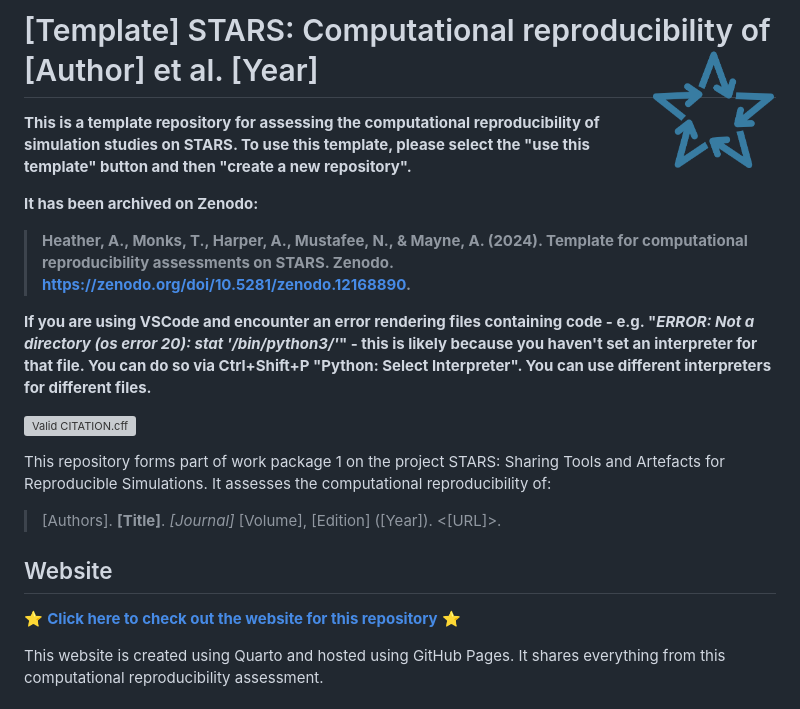
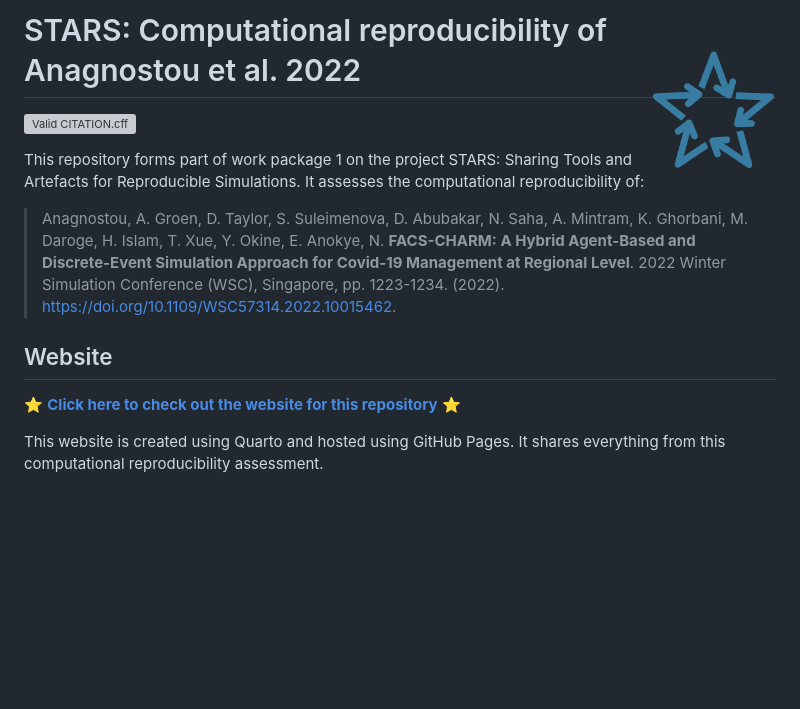
Before and after one commit to pythonhealthdatascience/stars-reproduce-anagnostou-2022, a Markdown page: README.md, the part around one of its changes. GitHub-like rendering; blank space fills up the shorter version; grey boxes are pictures that could not be loaded.

Commit message:
docs(readme): update from template to be about anagnostou 2022

```diff
--- a/README.md
+++ b/README.md
@@ -1,14 +1,4 @@
-<!-- TODO: Remove "[Template]" and amend to refer to the first author and year of the original study -->
-# [Template] STARS: Computational reproducibility of [Author] et al. [Year] <a href="https://github.com/pythonhealthdatascience"><img src="quarto_site/stars_logo_blue.png" align="right" height="120" alt="STARS" /></a>
-
-<!-- TODO: Remove these introductory paragraphs about the template -->
-**This is a template repository for assessing the computational reproducibility of simulation studies on STARS. To use this template, please select the "use this template" button and then "create a new repository".**
-
-**It has been archived on Zenodo:**
-
-> **Heather, A., Monks, T., Harper, A., Mustafee, N., & Mayne, A. (2024). Template for computational reproducibility assessments on STARS. Zenodo. <https://zenodo.org/doi/10.5281/zenodo.12168890>.**
-
-**If you are using VSCode and encounter an error rendering files containing code - e.g. "*ERROR: Not a directory (os error 20): stat '/bin/python3/'*" - this is likely because you haven't set an interpreter for that file. You can do so via Ctrl+Shift+P "Python: Select Interpreter". You can use different interpreters for different files.**
+# STARS: Computational reproducibility of Anagnostou et al. 2022 <a href="https://github.com/pythonhealthdatascience"><img src="quarto_site/stars_logo_blue.png" align="right" height="120" alt="STARS" /></a>
 
 <!-- Status badge from GitHub action checking validity of CITATION.cff -->
 <!-- TODO: Add DOI badge once repository has been archived on Zenodo -->
@@ -17,8 +6,7 @@
 
 This repository forms part of work package 1 on the project STARS: Sharing Tools and Artefacts for Reproducible Simulations. It assesses the computational reproducibility of:
 
-<!-- TODO: Amend to citation for the original study -->
-> [Authors]. **[Title]**. *[Journal]* [Volume], [Edition] ([Year]). <[URL]>.
+> Anagnostou, A. Groen, D. Taylor, S. Suleimenova, D. Abubakar, N. Saha, A. Mintram, K. Ghorbani, M. Daroge, H. Islam, T. Xue, Y. Okine, E. Anokye, N. **FACS-CHARM: A Hybrid Agent-Based and Discrete-Event Simulation Approach for Covid-19 Management at Regional Level**. 2022 Winter Simulation Conference (WSC), Singapore, pp. 1223-1234. (2022). <https://doi.org/10.1109/WSC57314.2022.10015462>.
 
 ## Website
 
```
Also changed, not shown: other parts of README.md (+2 -4 lines).
